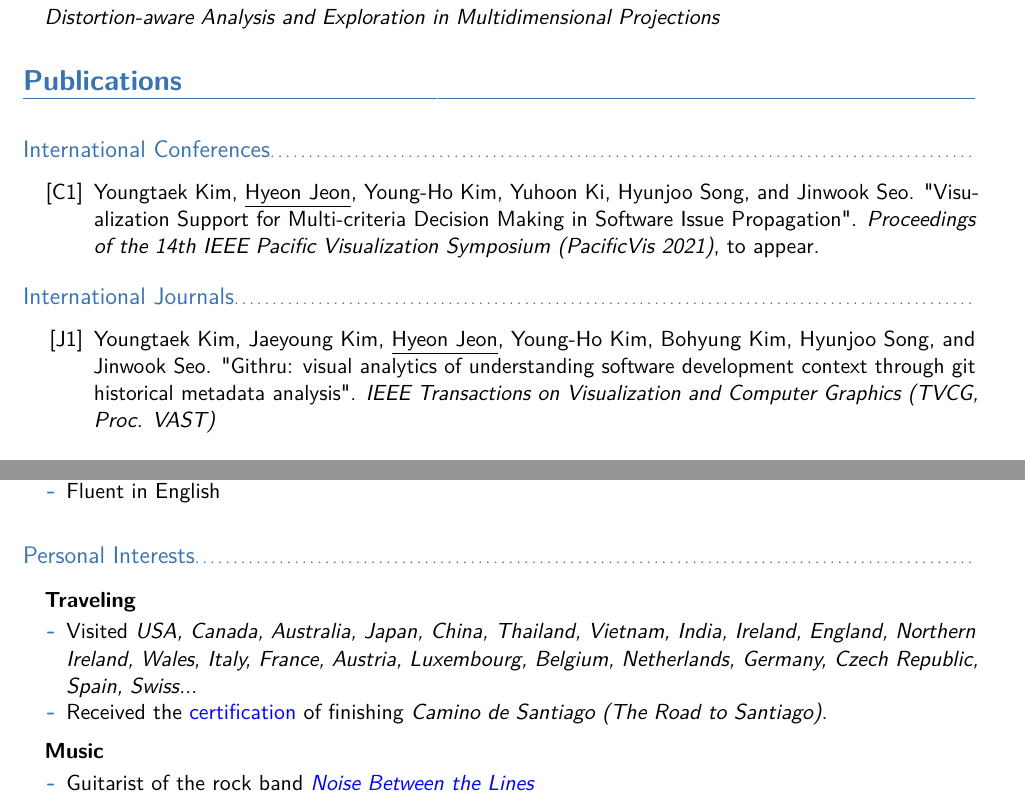
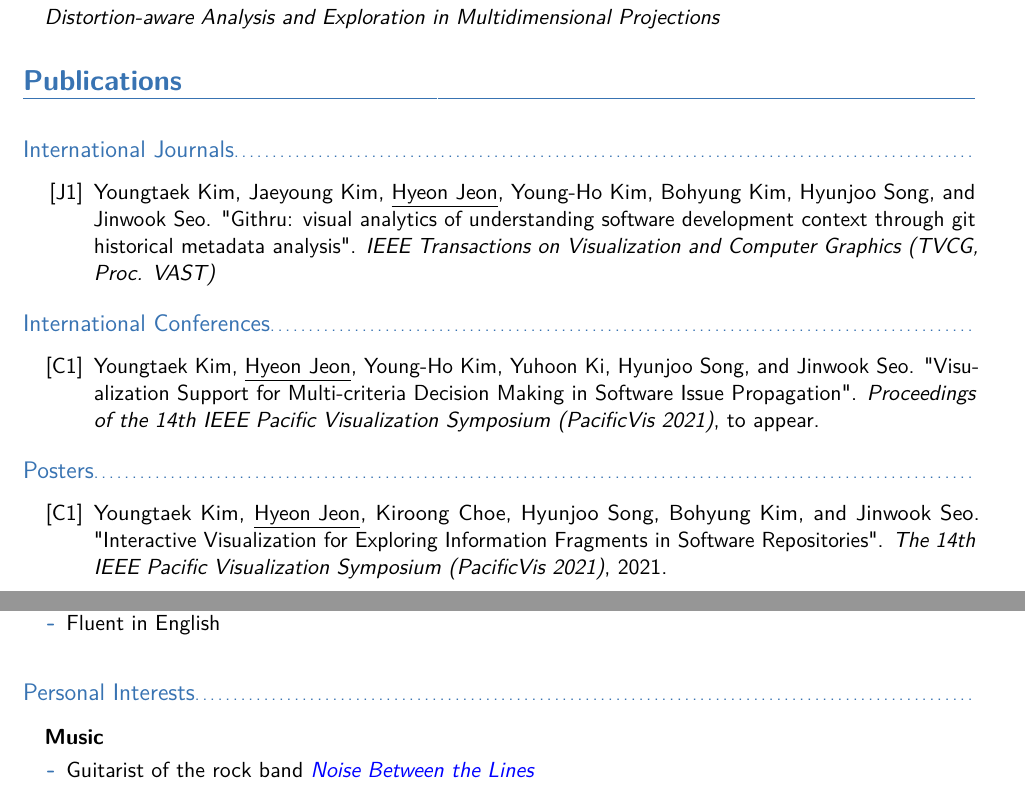
Before and after one commit to hj-n/cv, a LaTeX CV (cv.tex): two parts of pages 1 and 2 of 3, joined at a grey line, cut so that both start at the same text. The pictures show the PDF file cv.pdf that the author committed with the source.

Commit message:
pacificvis 2021 poster updated

```diff
--- a/cv.tex
+++ b/cv.tex
@@ -95,6 +95,19 @@
 \section{Publications}
 \vspace{6pt}
 
+
+
+\subsection{International Journals}
+\vspace{5pt}
+
+\begin{enumerate}[label={[J\arabic*]}, leftmargin=12.5mm]
+
+\item Youngtaek Kim, Jaeyoung Kim, \underline{Hyeon Jeon}, Young-Ho Kim,  Bohyung Kim, Hyunjoo Song, and Jinwook Seo. "Githru: visual analytics of understanding software development context through git historical metadata analysis". \textit{IEEE Transactions on Visualization and Computer Graphics (TVCG, Proc. VAST)}
+
+
+
+\end{enumerate}
+
 \subsection{International Conferences}
 \vspace{5pt}
 
@@ -106,6 +119,6 @@
 
 \end{enumerate}
 
-\subsection{International Journals}
+\subsection{Posters}
 \vspace{5pt}
 
@@ -117,3 +129,4 @@
+\item Youngtaek Kim, \underline{Hyeon Jeon}, Kiroong Choe, Hyunjoo Song, Bohyung Kim, and Jinwook Seo. "Interactive Visualization for Exploring Information Fragments in Software Repositories". \textit{The 14th IEEE Pacific Visualization Symposium (PacificVis 2021)}, 2021.
 
 \end{enumerate}
 
@@ -219,12 +232,6 @@
 \subsection{Personal Interests}
 \vspace{2mm}
 \begin{itemize}
-    \item \textbf{Traveling}
-    \vspace{-2mm}
-    \begin{itemize}
-        \item Visited \textit{USA, Canada, Australia, Japan, China, Thailand, Vietnam, India, Ireland, England, Northern Ireland, Wales, Italy, France, Austria, Luxembourg, Belgium, Netherlands, Germany, Czech Republic, Spain, Swiss...}
-        \item Received the \href{https://hyeonjeon.com/cv/imgs/cds.pdf}{certification} of finishing \textit{Camino de Santiago (The Road to Santiago)}.
-    \end{itemize}
     \item \textbf{Music}
     \vspace{-2mm}
     \begin{itemize}
```
Also changed, not shown: cv.pdf, cv.tex (5 more changed lines).
